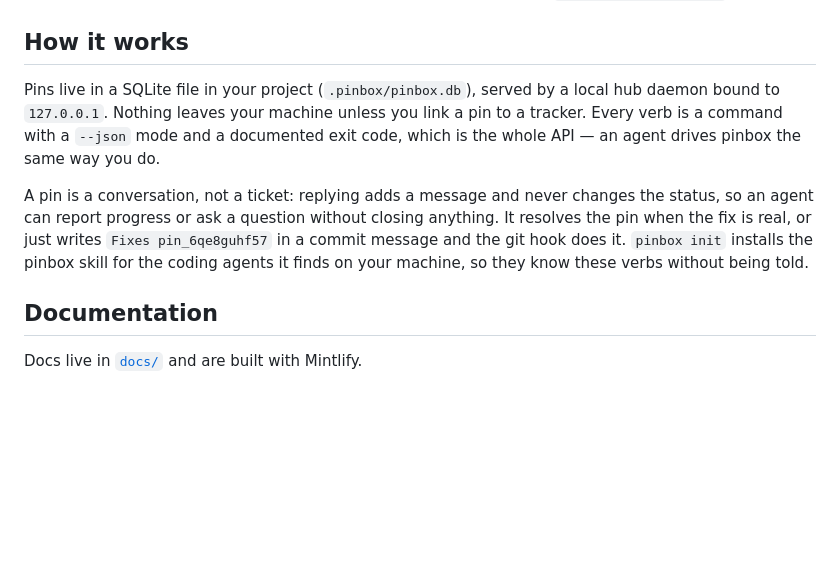
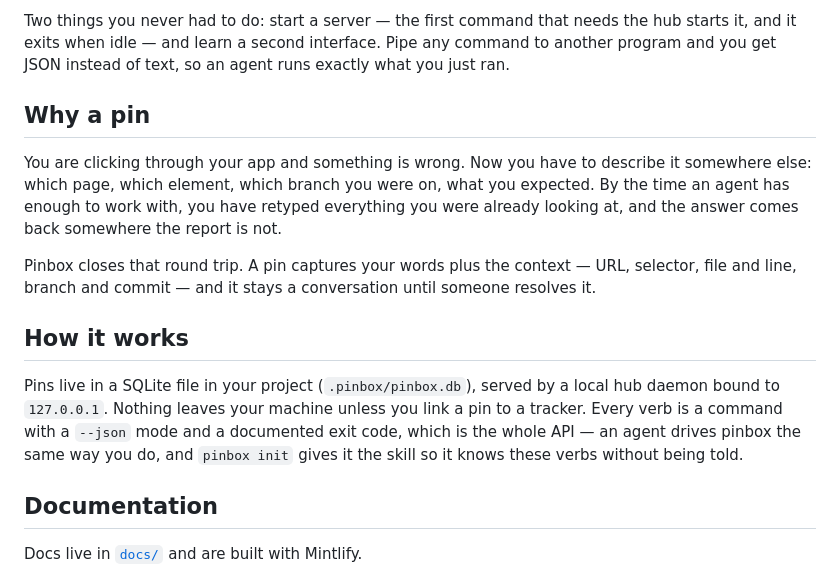
Before and after one commit to autonoco/pinbox, a Markdown page: README.md, the part around one of its changes. Rendered like a GitHub page; blank space fills up the shorter version.

```diff
--- a/README.md
+++ b/README.md
@@ -75,15 +100,25 @@ is tagged; see [`docs/installation.mdx`](docs/installation.mdx).
+Two things you never had to do: start a server — the first command that needs the hub
+starts it, and it exits when idle — and learn a second interface. Pipe any command to
+another program and you get JSON instead of text, so an agent runs exactly what you just
+ran.
+
+## Why a pin
+
+You are clicking through your app and something is wrong. Now you have to describe it
+somewhere else: which page, which element, which branch you were on, what you expected. By
+the time an agent has enough to work with, you have retyped everything you were already
+looking at, and the answer comes back somewhere the report is not.
+
+Pinbox closes that round trip. A pin captures your words plus the context — URL, selector,
+file and line, branch and commit — and it stays a conversation until someone resolves it.
+
 ## How it works
 
 Pins live in a SQLite file in your project (`.pinbox/pinbox.db`), served by a local hub
 daemon bound to `127.0.0.1`. Nothing leaves your machine unless you link a pin to a
 tracker. Every verb is a command with a `--json` mode and a documented exit code, which is
-the whole API — an agent drives pinbox the same way you do.
-
-A pin is a conversation, not a ticket: replying adds a message and never changes the
-status, so an agent can report progress or ask a question without closing anything. It
-resolves the pin when the fix is real, or just writes `Fixes pin_6qe8guhf57` in a commit
-message and the git hook does it. `pinbox init` installs the pinbox skill for the coding
-agents it finds on your machine, so they know these verbs without being told.
+the whole API — an agent drives pinbox the same way you do, and `pinbox init` gives it the
+skill so it knows these verbs without being told.
 
 ## Documentation
 
```
Also changed, not shown: other parts of README.md (+71 -46 lines).
